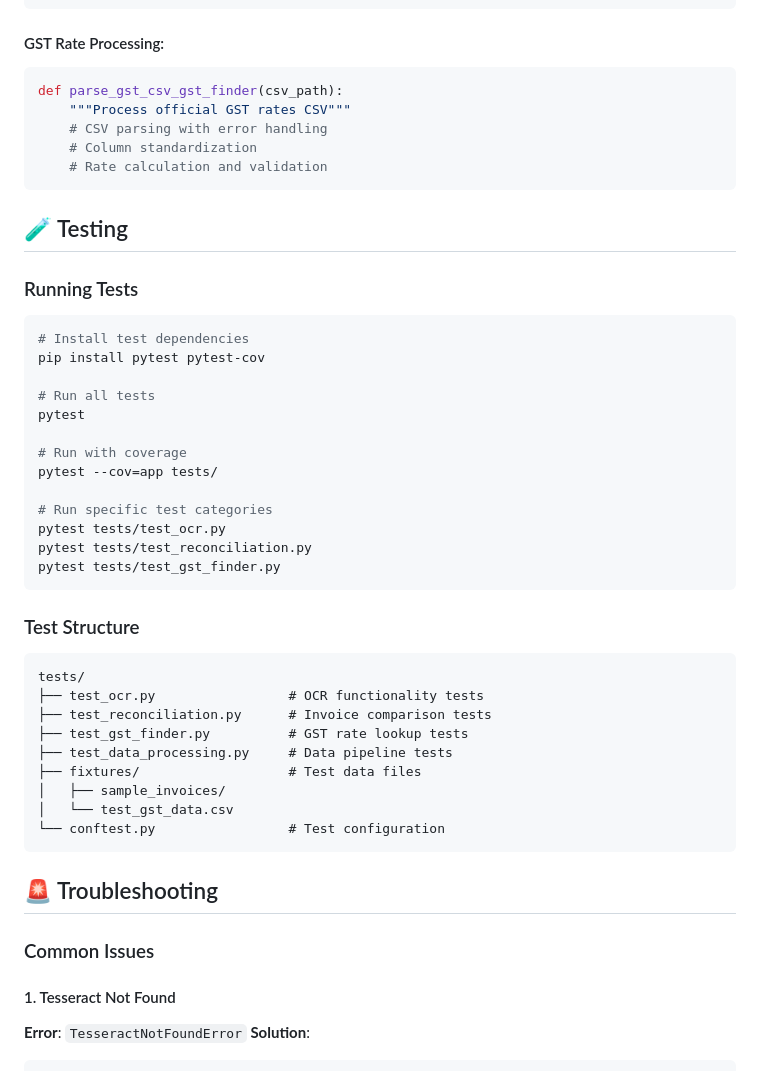
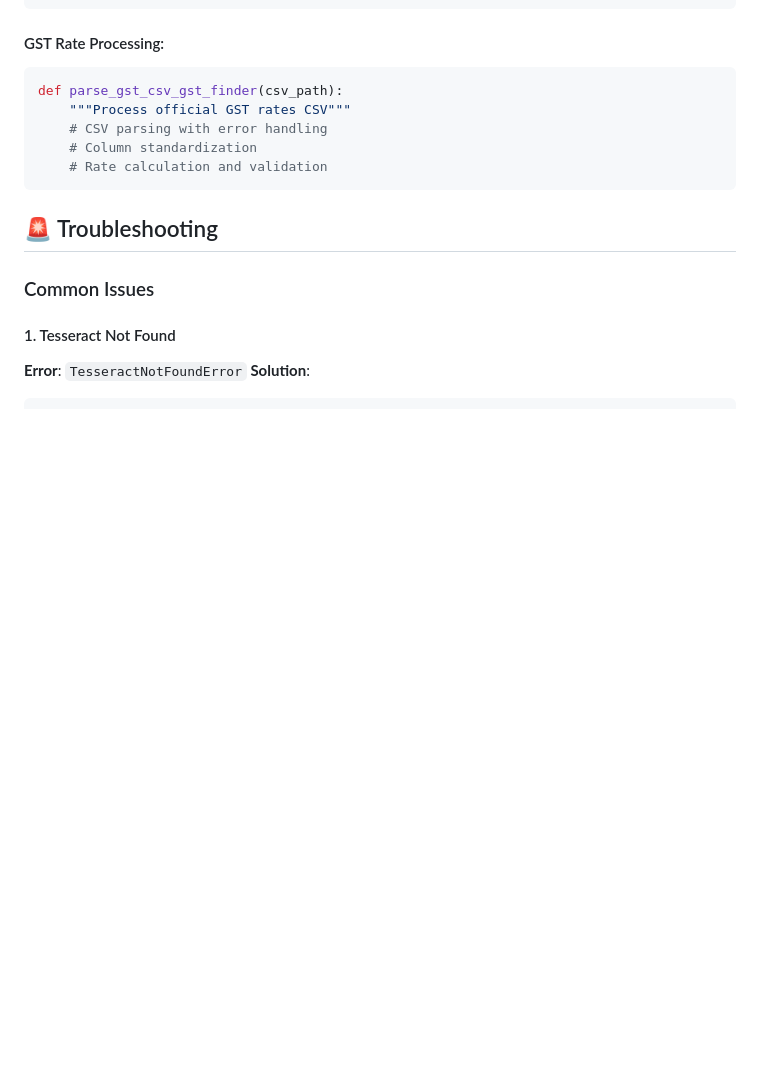
Before and after one commit to wardayX/SmartRecon-GST, a Markdown page: README.md, the part around the change. Rendered like a GitHub page; blank space fills up the shorter version.

````diff
--- a/README.md
+++ b/README.md
@@ -415,38 +415,6 @@ def parse_gst_csv_gst_finder(csv_path):
     # Rate calculation and validation
 ```
 
-## 🧪 Testing
-
-### Running Tests
-```bash
-# Install test dependencies
-pip install pytest pytest-cov
-
-# Run all tests
-pytest
-
-# Run with coverage
-pytest --cov=app tests/
-
-# Run specific test categories
-pytest tests/test_ocr.py
-pytest tests/test_reconciliation.py
-pytest tests/test_gst_finder.py
-```
-
-### Test Structure
-```
-tests/
-├── test_ocr.py                 # OCR functionality tests
-├── test_reconciliation.py      # Invoice comparison tests
-├── test_gst_finder.py          # GST rate lookup tests
-├── test_data_processing.py     # Data pipeline tests
-├── fixtures/                   # Test data files
-│   ├── sample_invoices/
-│   └── test_gst_data.csv
-└── conftest.py                 # Test configuration
-```
-
 ## 🚨 Troubleshooting
 
 ### Common Issues
````
